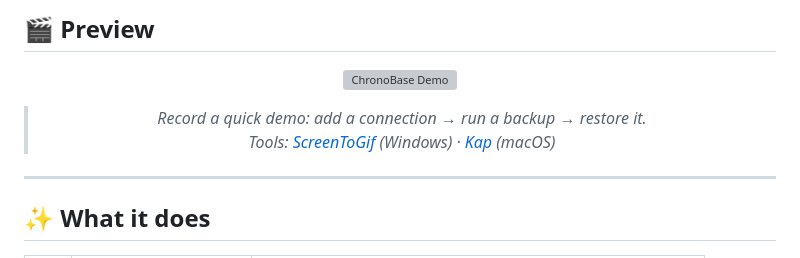
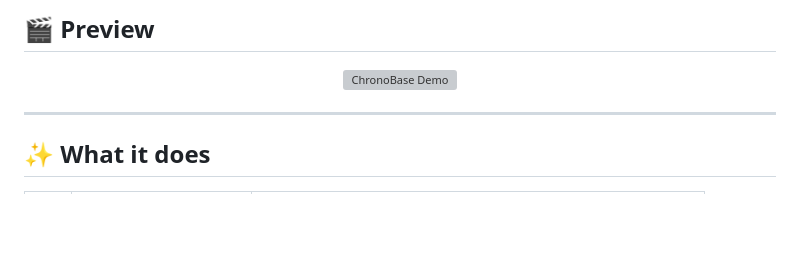
Before and after one commit to Subham-Maity/chronobase, a Markdown page: README.md, the part around the change. Rendered like a GitHub page; blank space fills up the shorter version; grey boxes are pictures that could not be loaded.

Commit message:
Remove demo recording instructions
Removed demo recording instructions from README.

```diff
--- a/README.md
+++ b/README.md
@@ -46,8 +46,6 @@ and it will — you can breathe out, open a tab, and click *Restore*.
 <!-- Replace this with your demo GIF -->
 ![ChronoBase Demo](assets/demo.gif)
 
-> *Record a quick demo: add a connection → run a backup → restore it.
-> Tools: [ScreenToGif](https://www.screentogif.com/) (Windows) · [Kap](https://getkap.co/) (macOS)*
 
 </div>
 
```
